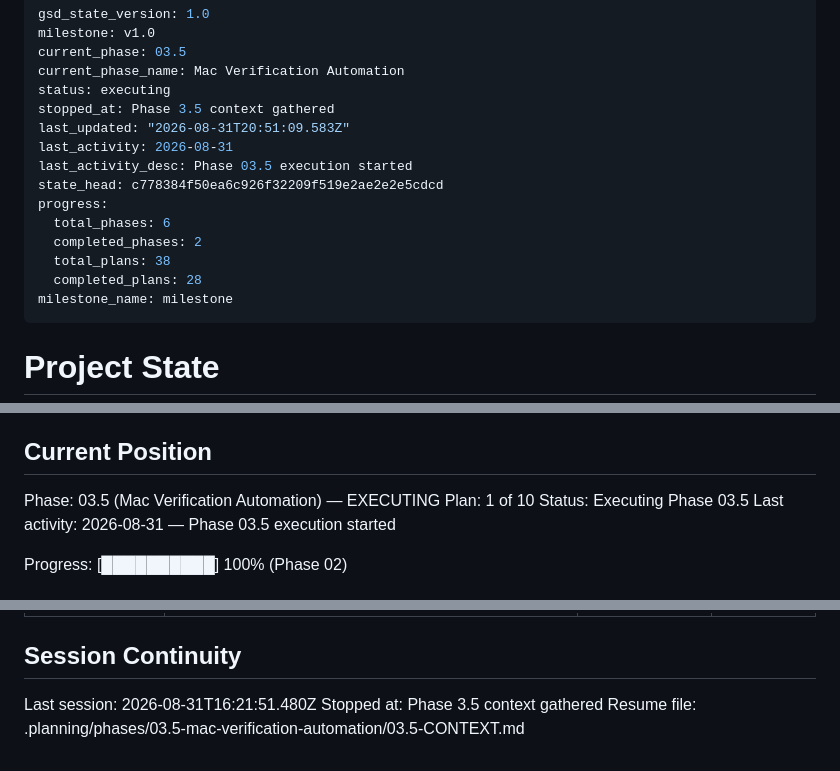
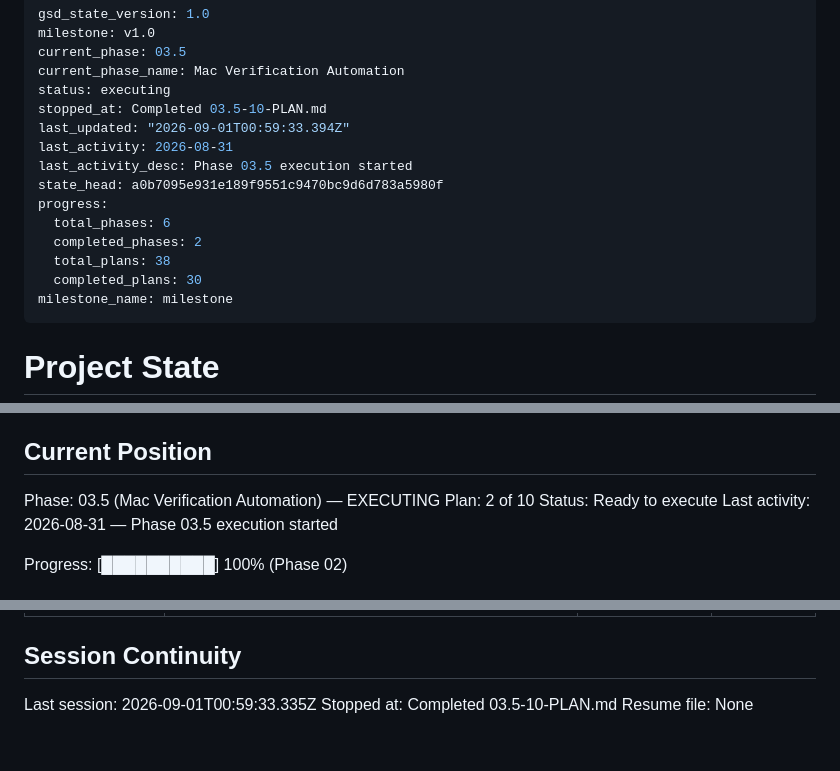
Before and after one commit to szTheory/playstead, a Markdown page: .planning/STATE.md, 3 parts joined by grey strips. Rendered like a GitHub page.

Commit message:
docs(03.5-10): complete hosted Wave 0 adoption plan

```diff
--- a/.planning/STATE.md
+++ b/.planning/STATE.md
@@ -4,16 +4,16 @@ milestone: v1.0
 current_phase: 03.5
 current_phase_name: Mac Verification Automation
 status: executing
-stopped_at: Phase 3.5 context gathered
-last_updated: "2026-08-31T20:51:09.583Z"
+stopped_at: Completed 03.5-10-PLAN.md
+last_updated: "2026-09-01T00:59:33.394Z"
 last_activity: 2026-08-31
 last_activity_desc: Phase 03.5 execution started
-state_head: c778384f50ea6c926f32209f519e2ae2e2e5cdcd
+state_head: a0b7095e931e189f9551c9470bc9d6d783a5980f
 progress:
   total_phases: 6
   completed_phases: 2
   total_plans: 38
-  completed_plans: 28
+  completed_plans: 30
 milestone_name: milestone
 ---
 
@@ -29,8 +29,8 @@ See: `.planning/PROJECT.md` (updated 2026-08-30)
 ## Current Position
 
 Phase: 03.5 (Mac Verification Automation) — EXECUTING
-Plan: 1 of 10
-Status: Executing Phase 03.5
+Plan: 2 of 10
+Status: Ready to execute
 Last activity: 2026-08-31 — Phase 03.5 execution started
 
 Progress: [██████████] 100% (Phase 02)
@@ -148,6 +152,6 @@ None yet.
 
 ## Session Continuity
 
-Last session: 2026-08-31T16:21:51.480Z
-Stopped at: Phase 3.5 context gathered
-Resume file: .planning/phases/03.5-mac-verification-automation/03.5-CONTEXT.md
+Last session: 2026-09-01T00:59:33.335Z
+Stopped at: Completed 03.5-10-PLAN.md
+Resume file: None
```
Also changed, not shown: other parts of .planning/STATE.md (+4 -0 lines), .planning/ROADMAP.md (+2 -2 lines), 1 other file.
